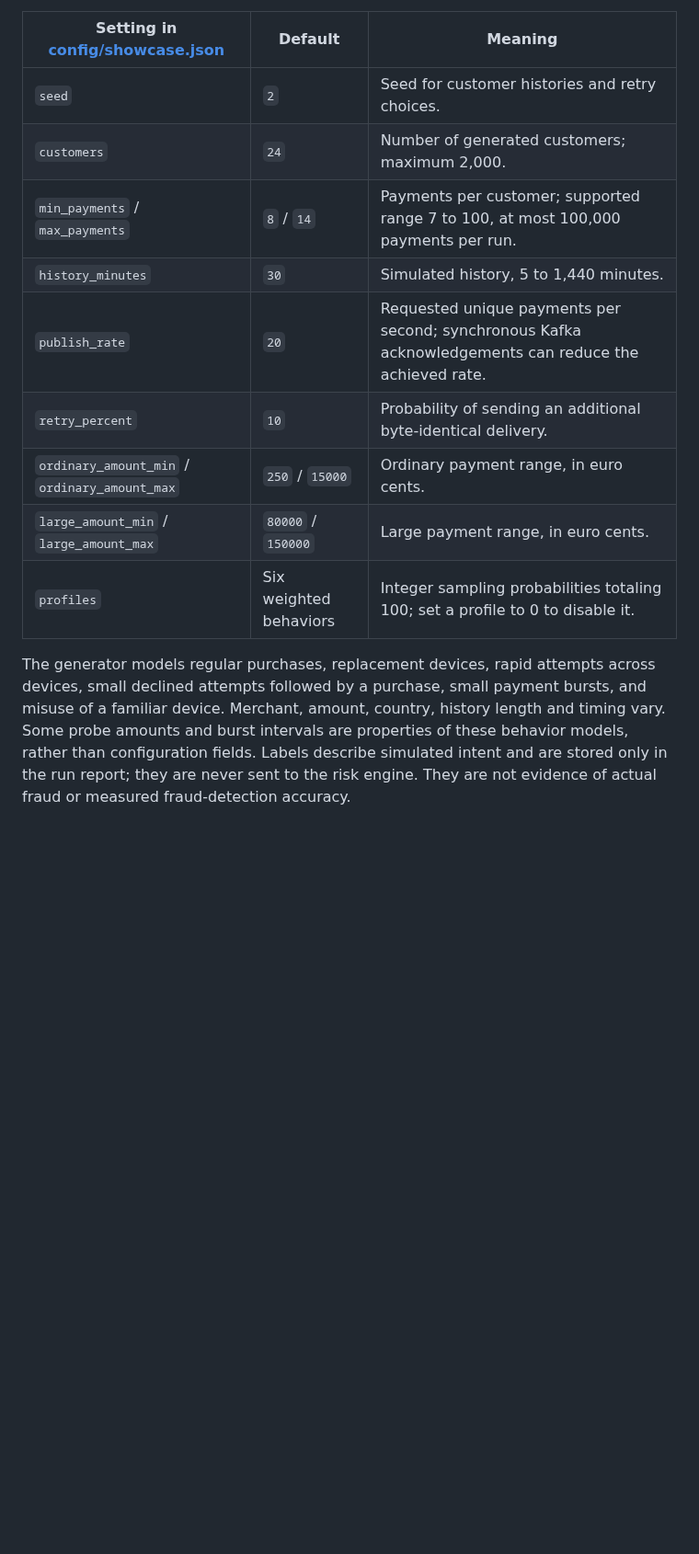
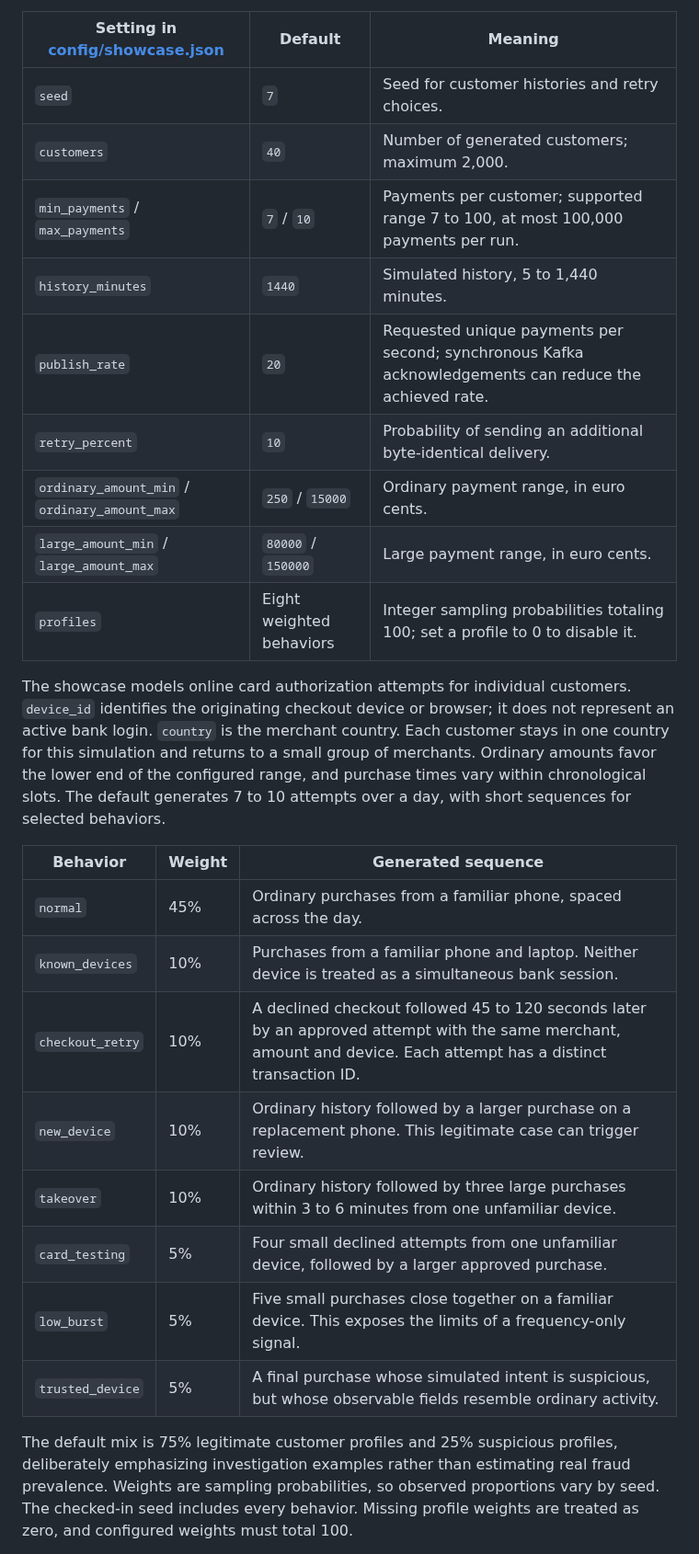
Before and after one commit to acilione/payment-risk, a Markdown page: README.md, the part around one of its changes. Shown at 92% size. GitHub-like rendering; blank space fills up the shorter version.

```diff
--- a/README.md
+++ b/README.md
@@ -115,14 +115,28 @@ Stop the previous run before starting another configuration. A seed reproduces a
 
 | Setting in [config/showcase.json](config/showcase.json) | Default | Meaning |
 |---|---|---|
-| `seed` | `2` | Seed for customer histories and retry choices. |
-| `customers` | `24` | Number of generated customers; maximum 2,000. |
-| `min_payments` / `max_payments` | `8` / `14` | Payments per customer; supported range 7 to 100, at most 100,000 payments per run. |
-| `history_minutes` | `30` | Simulated history, 5 to 1,440 minutes. |
+| `seed` | `7` | Seed for customer histories and retry choices. |
+| `customers` | `40` | Number of generated customers; maximum 2,000. |
+| `min_payments` / `max_payments` | `7` / `10` | Payments per customer; supported range 7 to 100, at most 100,000 payments per run. |
+| `history_minutes` | `1440` | Simulated history, 5 to 1,440 minutes. |
 | `publish_rate` | `20` | Requested unique payments per second; synchronous Kafka acknowledgements can reduce the achieved rate. |
 | `retry_percent` | `10` | Probability of sending an additional byte-identical delivery. |
 | `ordinary_amount_min` / `ordinary_amount_max` | `250` / `15000` | Ordinary payment range, in euro cents. |
 | `large_amount_min` / `large_amount_max` | `80000` / `150000` | Large payment range, in euro cents. |
-| `profiles` | Six weighted behaviors | Integer sampling probabilities totaling 100; set a profile to 0 to disable it. |
+| `profiles` | Eight weighted behaviors | Integer sampling probabilities totaling 100; set a profile to 0 to disable it. |
 
-The generator models regular purchases, replacement devices, rapid attempts across devices, small declined attempts followed by a purchase, small payment bursts, and misuse of a familiar device. Merchant, amount, country, history length and timing vary. Some probe amounts and burst intervals are properties of these behavior models, rather than configuration fields. Labels describe simulated intent and are stored only in the run report; they are never sent to the risk engine. They are not evidence of actual fraud or measured fraud-detection accuracy.
+The showcase models online card authorization attempts for individual customers. `device_id` identifies the originating checkout device or browser; it does not represent an active bank login. `country` is the merchant country. Each customer stays in one country for this simulation and returns to a small group of merchants. Ordinary amounts favor the lower end of the configured range, and purchase times vary within chronological slots. The default generates 7 to 10 attempts over a day, with short sequences for selected behaviors.
+
+| Behavior | Weight | Generated sequence |
+|---|---|---|
+| `normal` | 45% | Ordinary purchases from a familiar phone, spaced across the day. |
+| `known_devices` | 10% | Purchases from a familiar phone and laptop. Neither device is treated as a simultaneous bank session. |
+| `checkout_retry` | 10% | A declined checkout followed 45 to 120 seconds later by an approved attempt with the same merchant, amount and device. Each attempt has a distinct transaction ID. |
+| `new_device` | 10% | Ordinary history followed by a larger purchase on a replacement phone. This legitimate case can trigger review. |
+| `takeover` | 10% | Ordinary history followed by three large purchases within 3 to 6 minutes from one unfamiliar device. |
+| `card_testing` | 5% | Four small declined attempts from one unfamiliar device, followed by a larger approved purchase. |
+| `low_burst` | 5% | Five small purchases close together on a familiar device. This exposes the limits of a frequency-only signal. |
+| `trusted_device` | 5% | A final purchase whose simulated intent is suspicious, but whose observable fields resemble ordinary activity. |
+
+The default mix is 75% legitimate customer profiles and 25% suspicious profiles, deliberately emphasizing investigation examples rather than estimating real fraud prevalence. Weights are sampling probabilities, so observed proportions vary by seed. The checked-in seed includes every behavior. Missing profile weights are treated as zero, and configured weights must total 100.
+
```
Also changed, not shown: other parts of README.md (+5 -2 lines), docs/images/showcase.png, 8 other files.
